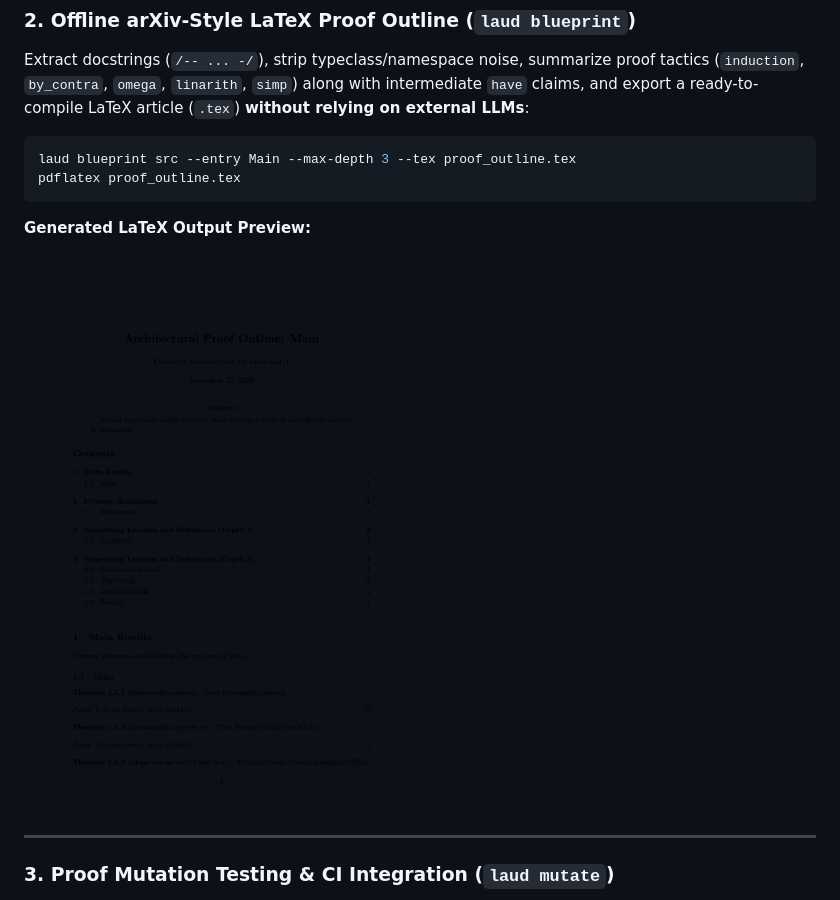
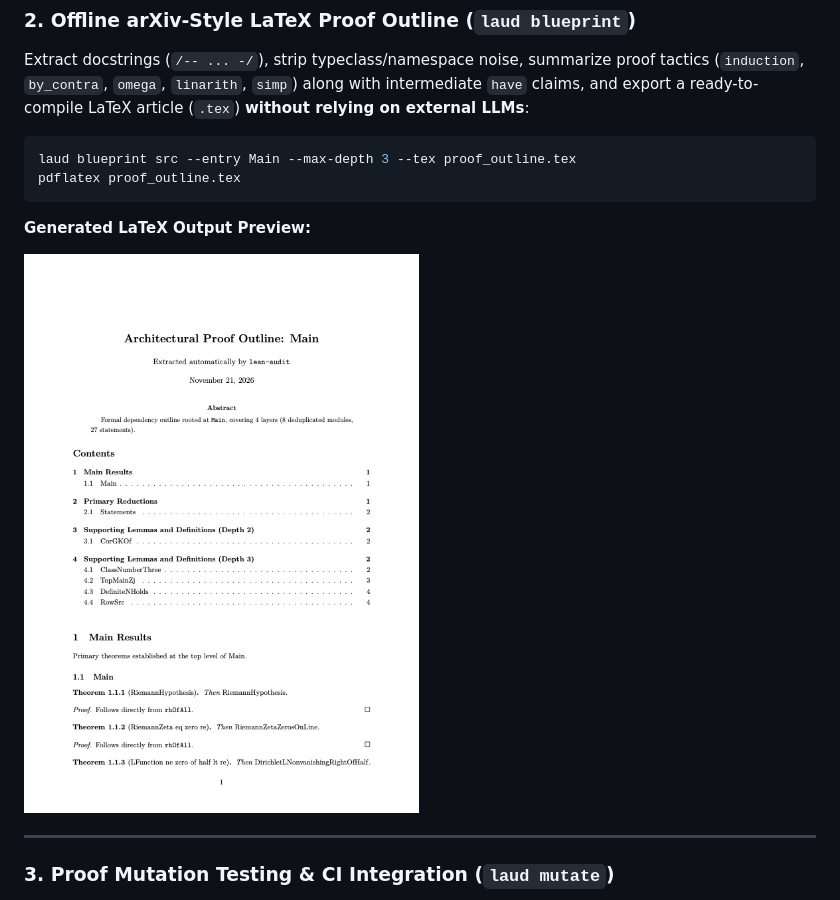
Before and after one commit to Futlas/lean-audit, a Markdown page: README.md, the part around the change. Drawn GitHub-style; pictures changed too: docs/blueprint_preview.jpg (added), docs/blueprint_preview.png (deleted).

Commit message:
Use white-background JPEG for LaTeX preview screenshot

```diff
--- a/README.md
+++ b/README.md
@@ -57,7 +57,7 @@ pdflatex proof_outline.tex
 
 **Generated LaTeX Output Preview:**
 
-![Generated LaTeX Proof Outline Preview](docs/blueprint_preview.png)
+![Generated LaTeX Proof Outline Preview](docs/blueprint_preview.jpg)
 
 ---
 
```
